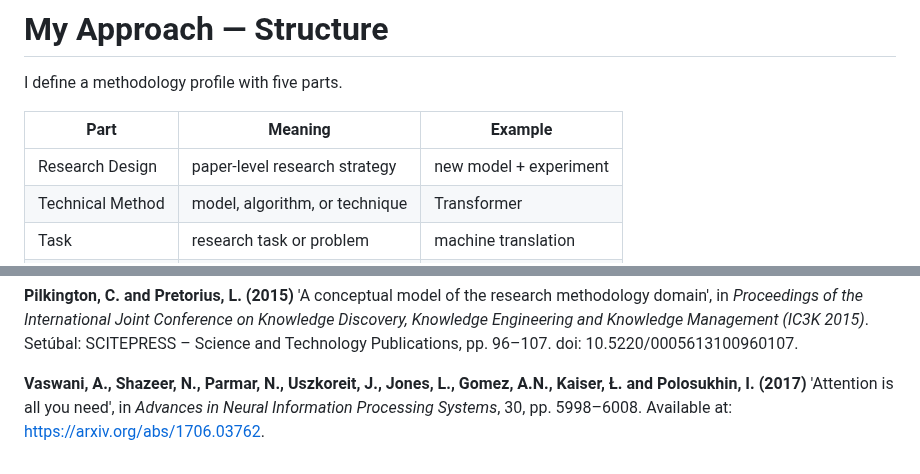
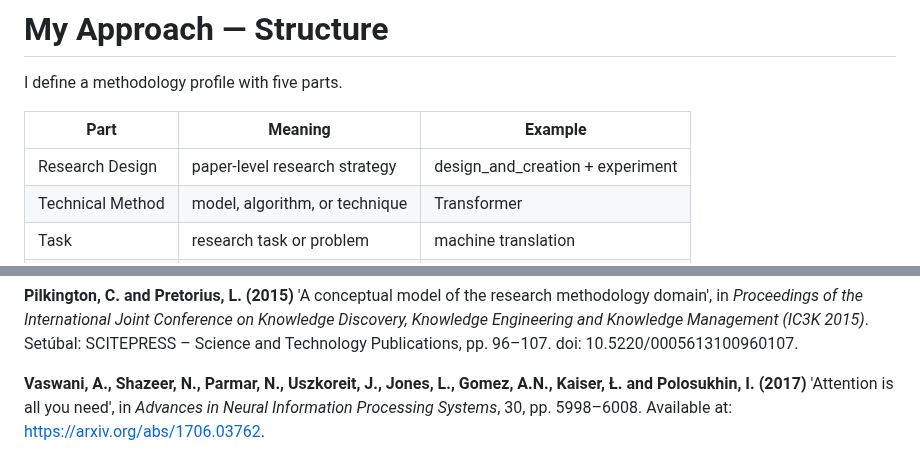
Before and after one commit to sanemat/uol-fp, a Markdown page: pitch.md, 2 parts joined by grey strips. Drawn GitHub-style.

Commit message:
docs: fix consistency issues in pitch — ResearchDesign label, bullets, reference URL

```diff
--- a/pitch.md
+++ b/pitch.md
@@ -109,7 +109,7 @@ I define a methodology profile with five parts.
 
 | Part | Meaning | Example |
 |---|---|---|
-| Research Design | paper-level research strategy | new model + experiment |
+| Research Design | paper-level research strategy | design_and_creation + experiment |
 | Technical Method | model, algorithm, or technique | Transformer |
 | Task | research task or problem | machine translation |
 | Data | dataset or data source | WMT |
@@ -189,4 +189,4 @@ Finally, evaluate the system at three levels: extraction quality, role accuracy,
 
 **Pilkington, C. and Pretorius, L. (2015)** 'A conceptual model of the research methodology domain', in *Proceedings of the International Joint Conference on Knowledge Discovery, Knowledge Engineering and Knowledge Management (IC3K 2015)*. Setúbal: SCITEPRESS – Science and Technology Publications, pp. 96–107. doi: 10.5220/0005613100960107.
 
-**Vaswani, A., Shazeer, N., Parmar, N., Uszkoreit, J., Jones, L., Gomez, A.N., Kaiser, Ł. and Polosukhin, I. (2017)** 'Attention is all you need', in *Advances in Neural Information Processing Systems*, 30, pp. 5998–6008. Available at: https://arxiv.org/abs/1706.03762.
+**Vaswani, A., Shazeer, N., Parmar, N., Uszkoreit, J., Jones, L., Gomez, A.N., Kaiser, Ł. and Polosukhin, I. (2017)** 'Attention is all you need', in *Advances in Neural Information Processing Systems*, 30, pp. 5998–6008. Available at: [https://arxiv.org/abs/1706.03762](https://arxiv.org/abs/1706.03762).
```
Also changed, not shown: other parts of pitch.md (+4 -4 lines).
